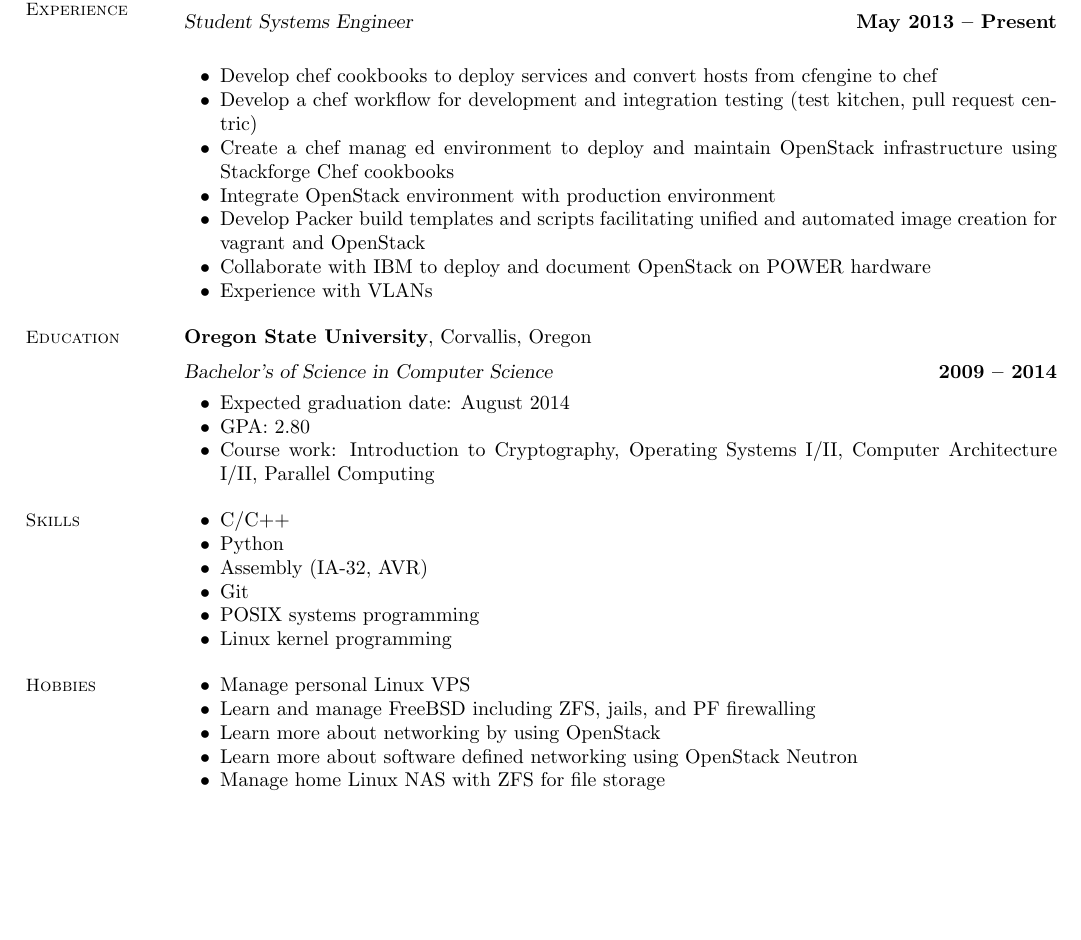
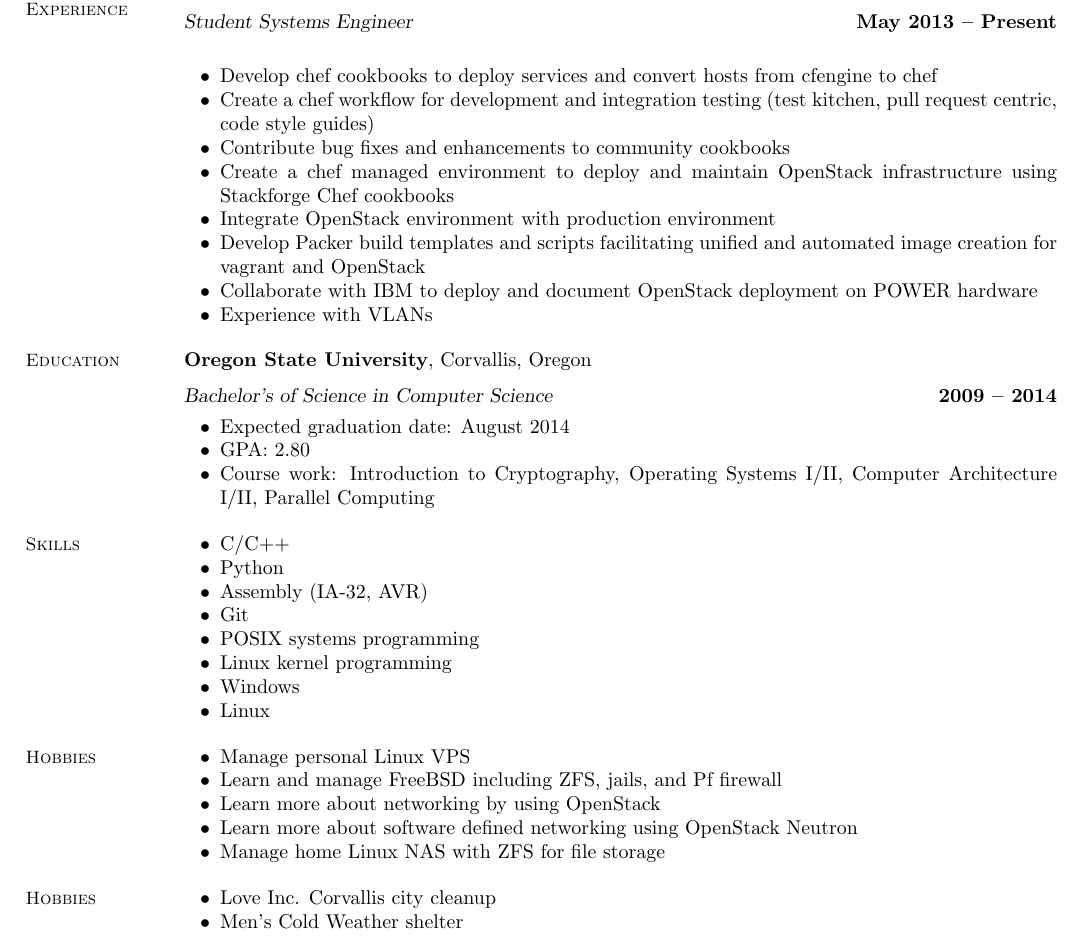
Before and after one commit to stumped2/resume, a LaTeX CV (resume.tex): part of the page, cut so that both start at the same text, the shorter picture padded with empty space. Compiled offline with pdfLaTeX.

Commit message:
Add more about chef

```diff
--- a/resume.tex
+++ b/resume.tex
@@ -31,11 +31,12 @@
     \textsl{Student Systems Engineer} \hfill \textbf{May 2013 -- Present}\\
     \begin{list2}
         \item Develop chef cookbooks to deploy services and convert hosts from cfengine to chef
-        \item Develop a chef workflow for development and integration testing (test kitchen, pull request centric)
-        \item Create a chef manag ed environment to deploy and maintain OpenStack infrastructure using Stackforge Chef cookbooks
+        \item Create a chef workflow for development and integration testing (test kitchen, pull request centric, code style guides)
+        \item Contribute bug fixes and enhancements to community cookbooks
+        \item Create a chef managed environment to deploy and maintain OpenStack infrastructure using Stackforge Chef cookbooks
         \item Integrate OpenStack environment with production environment
         \item Develop Packer build templates and scripts facilitating unified and automated image creation for vagrant and OpenStack
-        \item Collaborate with IBM to deploy and document OpenStack on POWER hardware
+        \item Collaborate with IBM to deploy and document OpenStack deployment on POWER hardware
         \item Experience with VLANs
     \end{list2}\vspace{-1.5mm}
 
@@ -64,17 +65,28 @@
     \item Git
     \item POSIX systems programming
     \item Linux kernel programming
+    \item Windows
+    \item Linux
     \end{list2}\vspace{-1.5mm}
 
      %__________________________________________________________________________________________________________________
-    % Computer Skills
+    % Hobbies
     \section{\mysidestyle Hobbies}
     \begin{list2}
     \item Manage personal Linux VPS
-    \item Learn and manage FreeBSD including ZFS, jails, and PF firewalling
+    \item Learn and manage FreeBSD including ZFS, jails, and Pf firewall
     \item Learn more about networking by using OpenStack
     \item Learn more about software defined networking using OpenStack Neutron
     \item Manage home Linux NAS with ZFS for file storage
+    \end{list2}\vspace{-1.5mm}
+
+
+     %__________________________________________________________________________________________________________________
+    % Volunteer
+    \section{\mysidestyle Hobbies}
+    \begin{list2}
+    \item Love Inc. Corvallis city cleanup
+    \item Men's Cold Weather shelter
     \end{list2}\vspace{-1.5mm}
 
     %__________________________________________________________________________________________________________________
```
